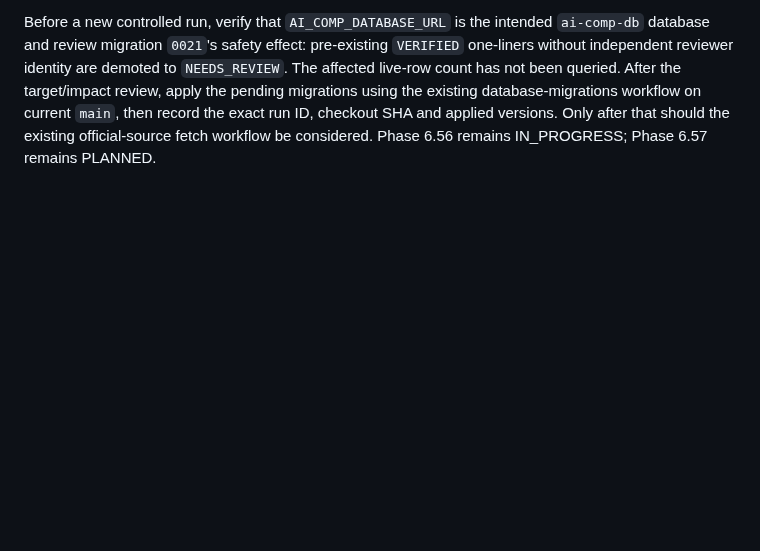
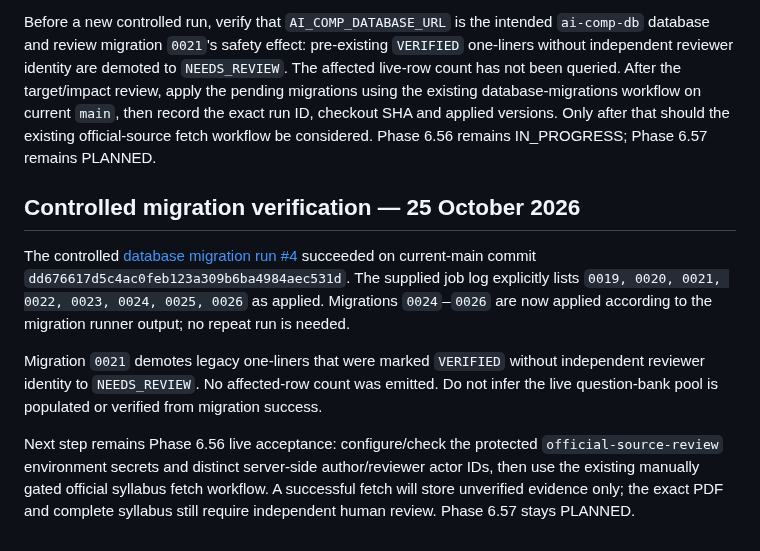
Before and after one commit to snchat78-svg/AI-COMP, a Markdown page: docs/PHASE_6_56_EXAM_SYLLABUS_MAPPING.md, the part around the change. Rendered like a GitHub page; blank space fills up the shorter version.

Commit message:
docs: record successful migration run 4

```diff
--- a/docs/PHASE_6_56_EXAM_SYLLABUS_MAPPING.md
+++ b/docs/PHASE_6_56_EXAM_SYLLABUS_MAPPING.md
@@ -168,3 +168,11 @@ The next action is still within Phase 6.56: confirm controlled application of mi
 The operator-provided successful migration run #3 checked out historical commit `22d0fcb3a5972b241550b5d64de37207dcc651a2`. That commit contained only SQL migrations `0001`–`0018`; the output `Applied migration versions: 0018` does not cover the later `0019`–`0026` migrations now present on `main). Therefore migrations `0024`–`0026` remain **NOT CONFIRMED applied to the live database**.
 
 Before a new controlled run, verify that `AI_COMP_DATABASE_URL` is the intended `ai-comp-db` database and review migration `0021`'s safety effect: pre-existing `VERIFIED` one-liners without independent reviewer identity are demoted to `NEEDS_REVIEW`. The affected live-row count has not been queried. After the target/impact review, apply the pending migrations using the existing database-migrations workflow on current `main`, then record the exact run ID, checkout SHA and applied versions. Only after that should the existing official-source fetch workflow be considered. Phase 6.56 remains IN_PROGRESS; Phase 6.57 remains PLANNED.
+
+## Controlled migration verification — 25 October 2026
+
+The controlled [database migration run #4](https://github.com/snchat78-svg/AI-COMP/actions/runs/40190212101) succeeded on current-main commit `dd676617d5c4ac0feb123a309b6ba4984aec531d`. The supplied job log explicitly lists `0019, 0020, 0021, 0022, 0023, 0024, 0025, 0026` as applied. Migrations `0024`–`0026` are now applied according to the migration runner output; no repeat run is needed.
+
+Migration `0021` demotes legacy one-liners that were marked `VERIFIED` without independent reviewer identity to `NEEDS_REVIEW`. No affected-row count was emitted. Do not infer the live question-bank pool is populated or verified from migration success.
+
+Next step remains Phase 6.56 live acceptance: configure/check the protected `official-source-review` environment secrets and distinct server-side author/reviewer actor IDs, then use the existing manually gated official syllabus fetch workflow. A successful fetch will store unverified evidence only; the exact PDF and complete syllabus still require independent human review. Phase 6.57 stays PLANNED.
```
